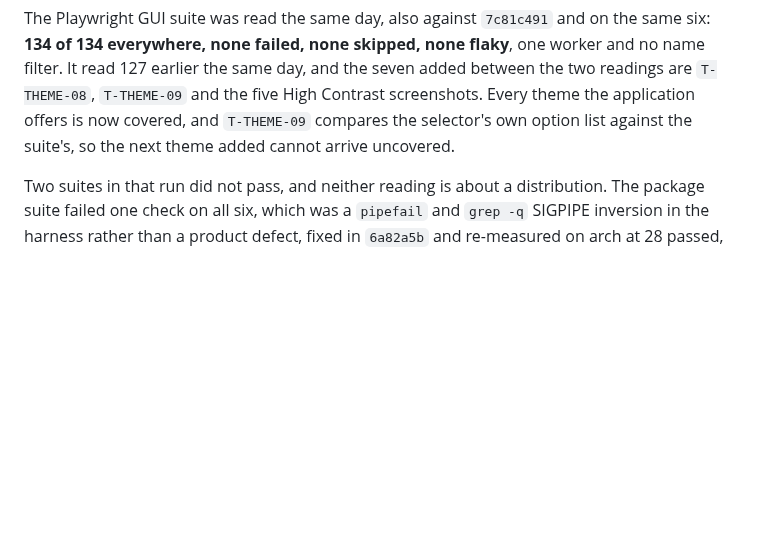
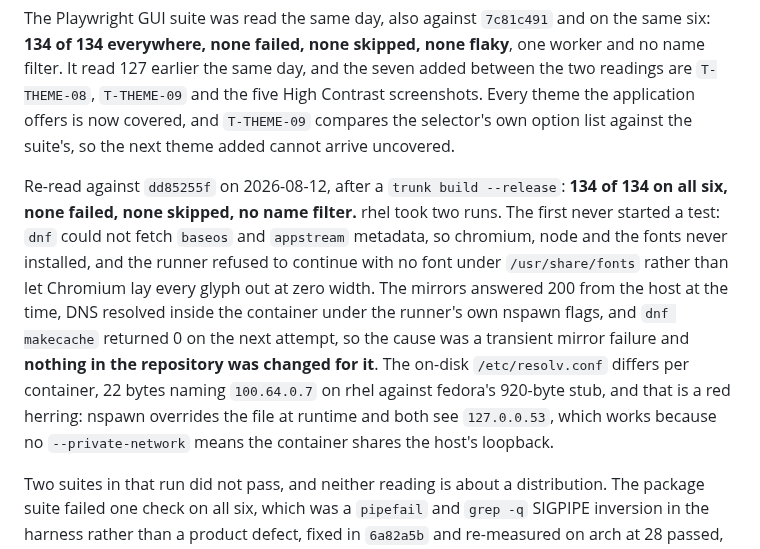
Before and after one commit to tidynest/linux-hardener, a Markdown page: docs/reference/distribution-validation.md, the part around the change. Rendered like a GitHub page; blank space fills up the shorter version.

Commit message:
docs(validation): record the GUI suite at dd85255f
134 of 134 on all six, no failures, no skips, no name filter, read after
a trunk build. rhel took two runs: the first lost dnf metadata for baseos
and appstream, so no font installed and the runner refused to hand
Chromium a container where every glyph lays out at zero width. Mirrors
answered from the host, DNS resolved inside the container under the
runner's own nspawn flags, and makecache returned 0 next attempt, so the
cause was transient and nothing here changed for it. The per-container
resolv.conf difference is noted as the red herring it is.

```diff
--- a/docs/reference/distribution-validation.md
+++ b/docs/reference/distribution-validation.md
@@ -73,6 +73,20 @@ added between the two readings are `T-THEME-08`, `T-THEME-09` and the five High
 Contrast screenshots. Every theme the application offers is now covered,
 and `T-THEME-09` compares the selector's own option list against the suite's,
 so the next theme added cannot arrive uncovered.
+
+Re-read against `dd85255f` on 2026-08-12, after a `trunk build --release`:
+**134 of 134 on all six, none failed, none skipped, no name filter.** rhel took
+two runs. The first never started a test: `dnf` could not fetch `baseos` and
+`appstream` metadata, so chromium, node and the fonts never installed, and the
+runner refused to continue with no font under `/usr/share/fonts` rather than let
+Chromium lay every glyph out at zero width. The mirrors answered 200 from the
+host at the time, DNS resolved inside the container under the runner's own nspawn
+flags, and `dnf makecache` returned 0 on the next attempt, so the cause was a
+transient mirror failure and **nothing in the repository was changed for it**.
+The on-disk `/etc/resolv.conf` differs per container, 22 bytes naming
+`100.64.0.7` on rhel against fedora's 920-byte stub, and that is a red herring:
+nspawn overrides the file at runtime and both see `127.0.0.53`, which works
+because no `--private-network` means the container shares the host's loopback.
 
 Two suites in that run did not pass, and neither reading is about a distribution.
 The package suite failed one check on all six, which was a `pipefail` and `grep -q`
```
